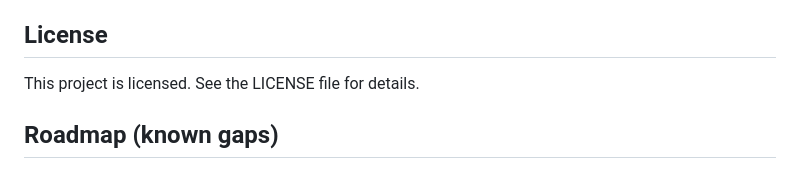
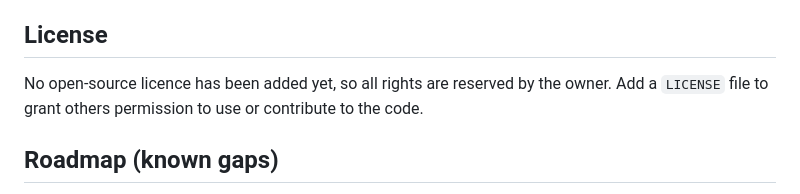
Before and after one commit to RizAhd/Replate, a Markdown page: README.md, the part around the change. GitHub-like rendering.

Commit message:
README: say plainly that no licence file exists yet

```diff
--- a/README.md
+++ b/README.md
@@ -101,7 +101,8 @@ to change. Keep commits small, and make sure `./gradlew testDebugUnitTest` and `
 
 ## License
 
-This project is licensed. See the LICENSE file for details.
+No open-source licence has been added yet, so all rights are reserved by the owner. Add a `LICENSE` file
+to grant others permission to use or contribute to the code.
 
 ## Roadmap (known gaps)
 
```
